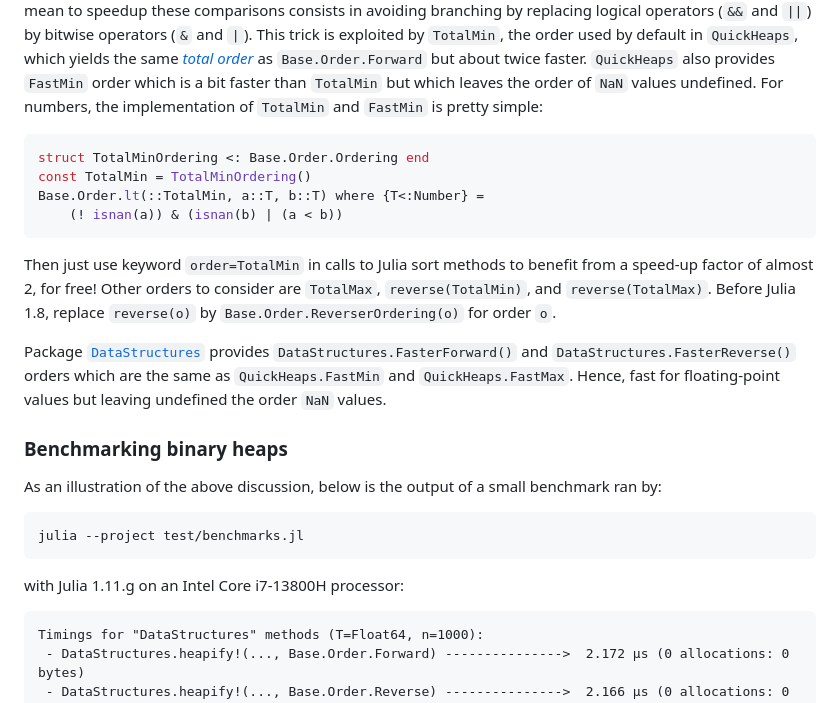
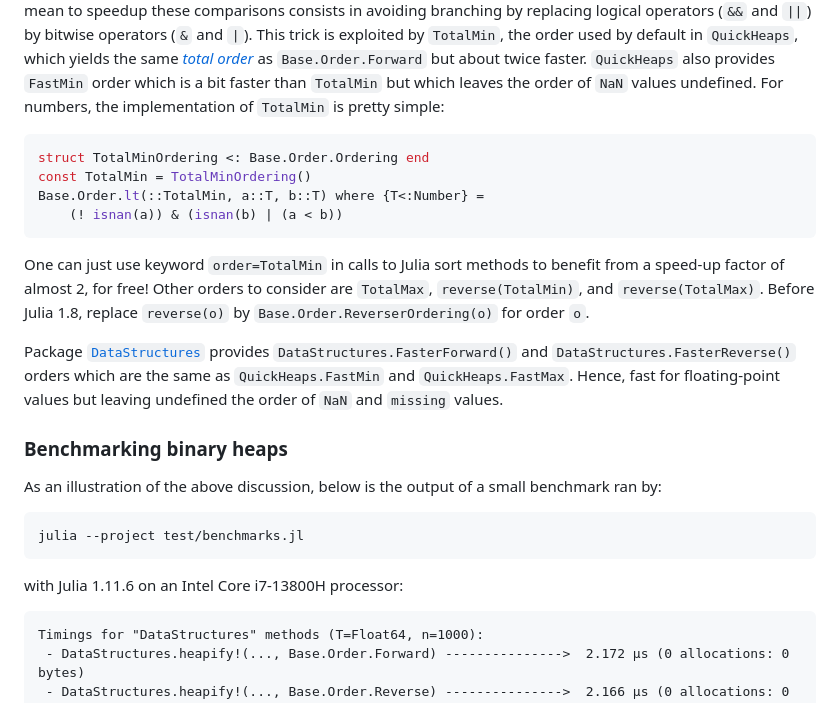
Before and after one commit to emmt/QuickHeaps.jl, a Markdown page: README.md, the part around the change. GitHub-like rendering.

Commit message:
Small fixes in README.md and NEWS.md

````diff
--- a/README.md
+++ b/README.md
@@ -72,7 +72,7 @@ default in `QuickHeaps`, which yields the same [*total
 order*](https://en.wikipedia.org/wiki/Total_order) as `Base.Order.Forward` but about twice
 faster. `QuickHeaps` also provides `FastMin` order which is a bit faster than `TotalMin` but
 which leaves the order of `NaN` values undefined. For numbers, the implementation of
-`TotalMin` and `FastMin` is pretty simple:
+`TotalMin` is pretty simple:
 
 ```julia
 struct TotalMinOrdering <: Base.Order.Ordering end
@@ -81,7 +81,7 @@ Base.Order.lt(::TotalMin, a::T, b::T) where {T<:Number} =
     (! isnan(a)) & (isnan(b) | (a < b))
 ```
 
-Then just use keyword `order=TotalMin` in calls to Julia sort methods to benefit from a
+One can just use keyword `order=TotalMin` in calls to Julia sort methods to benefit from a
 speed-up factor of almost 2, for free! Other orders to consider are `TotalMax`,
 `reverse(TotalMin)`, and `reverse(TotalMax)`. Before Julia 1.8, replace `reverse(o)` by
 `Base.Order.ReverserOrdering(o)` for order `o`.
@@ -89,7 +89,7 @@ speed-up factor of almost 2, for free! Other orders to consider are `TotalMax`,
 Package [`DataStructures`](https://github.com/JuliaCollections/DataStructures.jl) provides
 `DataStructures.FasterForward()` and `DataStructures.FasterReverse()` orders which are the
 same as `QuickHeaps.FastMin` and `QuickHeaps.FastMax`. Hence, fast for floating-point values
-but leaving undefined the order `NaN` values.
+but leaving undefined the order of `NaN` and `missing` values.
 
 
 ### Benchmarking binary heaps
@@ -100,7 +100,7 @@ As an illustration of the above discussion, below is the output of a small bench
 julia --project test/benchmarks.jl
 ```
 
-with Julia 1.11.g on an Intel Core i7-13800H processor:
+with Julia 1.11.6 on an Intel Core i7-13800H processor:
 
 ```
 Timings for "DataStructures" methods (T=Float64, n=1000):
````
Also changed, not shown: NEWS.md (+4 -4 lines).
